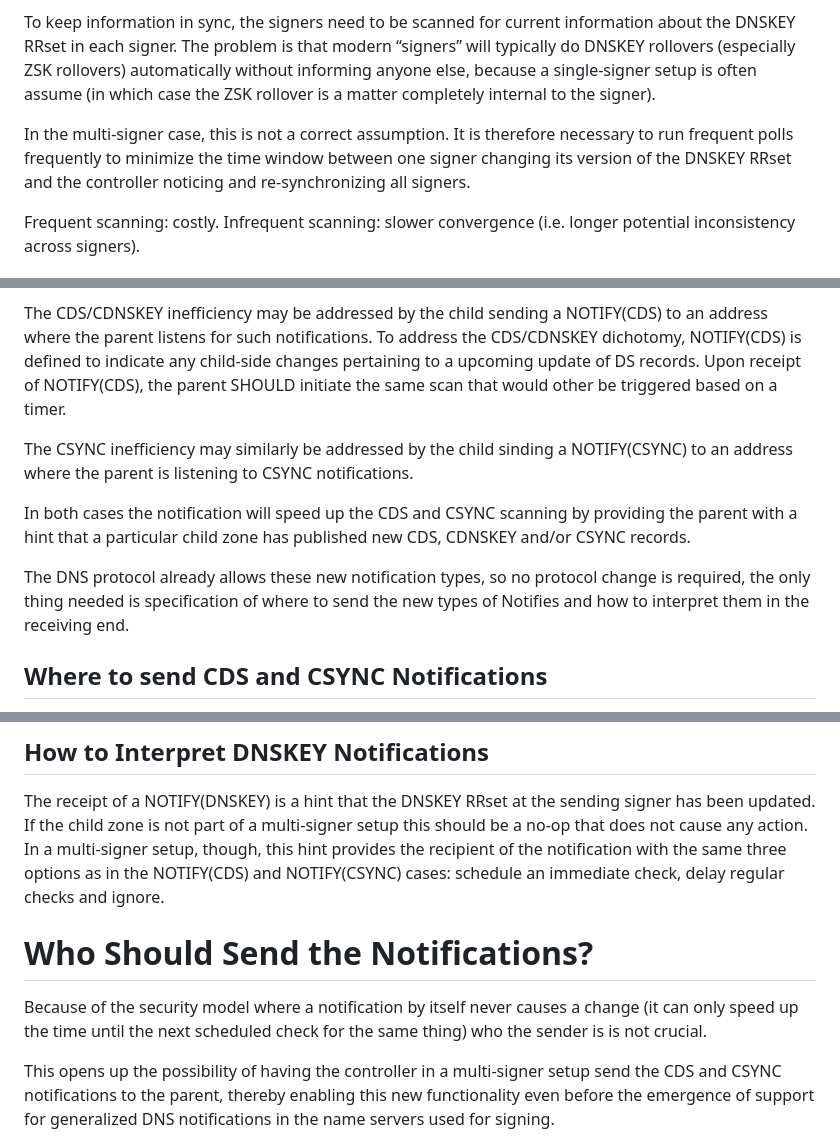
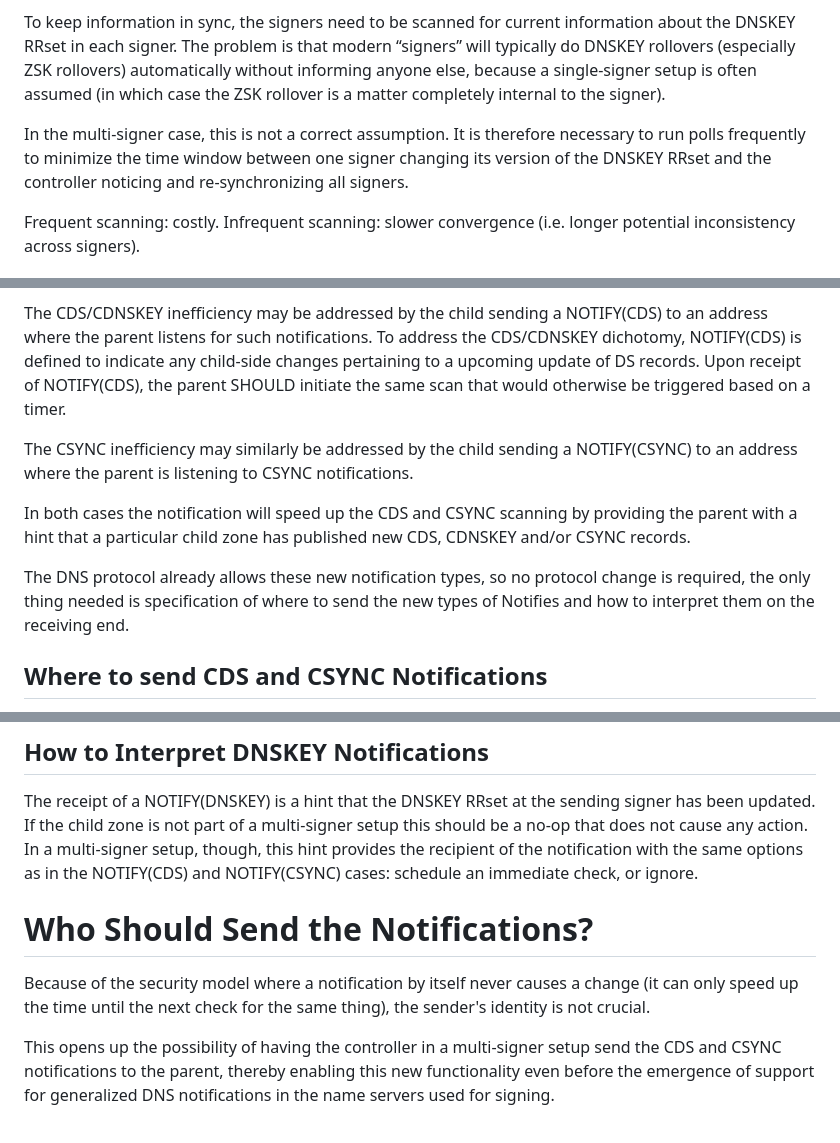
Before and after one commit to stepnem/draft-ietf-dnsop-generalized-notify, a Markdown page: draft-thomassen-dnsop-generalized-dns-notify.md, 3 parts joined by grey strips. Rendered like a GitHub page.

```diff
--- a/draft-thomassen-dnsop-generalized-dns-notify.md
+++ b/draft-thomassen-dnsop-generalized-dns-notify.md
@@ -185,11 +182,11 @@ To keep information in sync, the signers need to be scanned for
 current information about the DNSKEY RRset in each signer. The problem
 is that modern “signers” will typically do DNSKEY rollovers
 (especially ZSK rollovers) automatically without informing anyone
-else, because a single-signer setup is often assume (in which case the
+else, because a single-signer setup is often assumed (in which case the
 ZSK rollover is a matter completely internal to the signer).
 
 In the multi-signer case, this is not a correct assumption. It is
-therefore necessary to run frequent polls frequently to minimize
+therefore necessary to run polls frequently to minimize
 the time window between one signer changing its version of the DNSKEY
 RRset and the controller noticing and re-synchronizing all signers.
 
@@ -210,9 +207,9 @@ NOTIFY(CDS) to an address where the parent listens for such notifications.
 To address the CDS/CDNSKEY dichotomy, NOTIFY(CDS) is defined to indicate
 any child-side changes pertaining to a upcoming update of DS records.
 Upon receipt of NOTIFY(CDS), the parent SHOULD initiate the same scan
-that would other be triggered based on a timer.
+that would otherwise be triggered based on a timer.
 
-The CSYNC inefficiency may similarly be addressed by the child sinding a
+The CSYNC inefficiency may similarly be addressed by the child sending a
 NOTIFY(CSYNC) to an address where the parent is listening to CSYNC
 notifications.
 
@@ -222,7 +219,7 @@ zone has published new CDS, CDNSKEY and/or CSYNC records.
 
 The DNS protocol already allows these new notification types, so no
 protocol change is required, the only thing needed is specification of
-where to send the new types of Notifies and how to interpret them in
+where to send the new types of Notifies and how to interpret them on
 the receiving end.
 
 ## Where to send CDS and CSYNC Notifications
@@ -314,15 +313,15 @@ The receipt of a NOTIFY(DNSKEY) is a hint that the DNSKEY RRset at the
 sending signer has been updated. If the child zone is not part of a
 multi-signer setup this should be a no-op that does not cause any
 action. In a multi-signer setup, though, this hint provides the
-recipient of the notification with the same three options as in the
+recipient of the notification with the same options as in the
 NOTIFY(CDS) and NOTIFY(CSYNC) cases: schedule an immediate check,
-delay regular checks and ignore.
+or ignore.
 
 # Who Should Send the Notifications?
 
 Because of the security model where a notification by itself never
 causes a change (it can only speed up the time until the next
-scheduled check for the same thing) who the sender is is not crucial.
+check for the same thing), the sender's identity is not crucial.
 
 This opens up the possibility of having the controller in a
 multi-signer setup send the CDS and CSYNC notifications to the parent,
```
Also changed, not shown: other parts of draft-thomassen-dnsop-generalized-dns-notify.md (+27 -22 lines).
